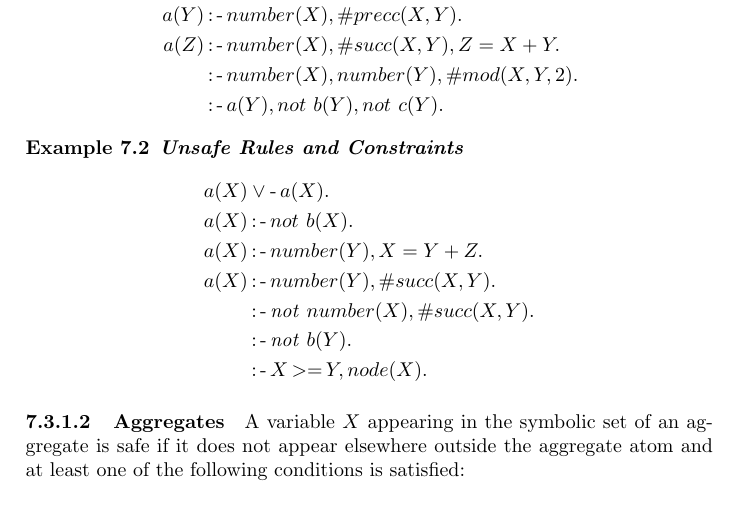
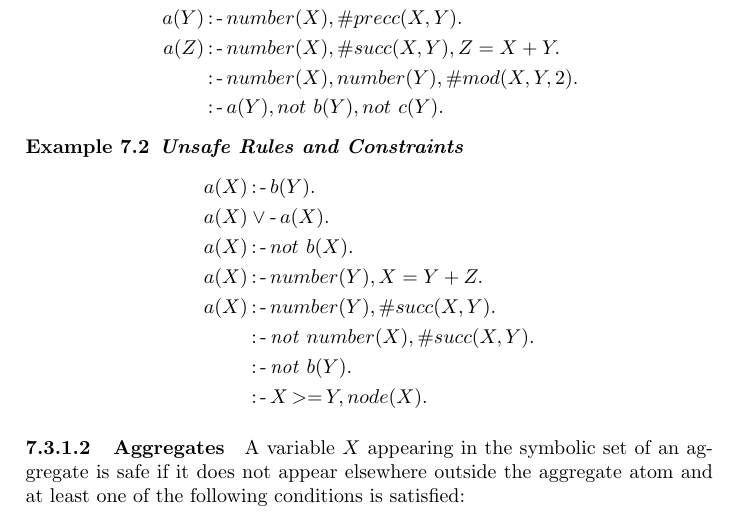
Before and after one commit to hexhex/manual, a LaTeX paper (Manual.tex): part of page 47 of 50, cut so that both start at the same text. Compiled offline with pdfLaTeX.

Commit message:
Unsafe rules checked

```diff
--- a/Manual.tex
+++ b/Manual.tex
@@ -2389,6 +2389,7 @@ a(Z)& \leftimpl number(X), \#succ(X,Y),Z=X+Y.\\
 
 \begin{exmp} \textbf{Unsafe Rules and Constraints}
 \begin{align*}
+a(X)  & \leftimpl b(Y).\\
 a(X) &\vee \clasneg a(X). \\
 a(X)&\leftimpl not \ b(X). \\
 a(X)&\leftimpl number(Y), X=Y+Z. \\
```
